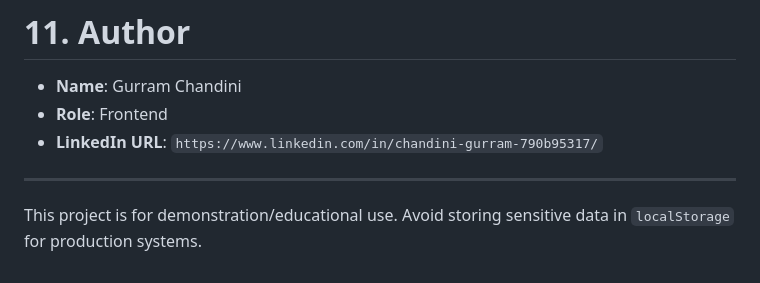
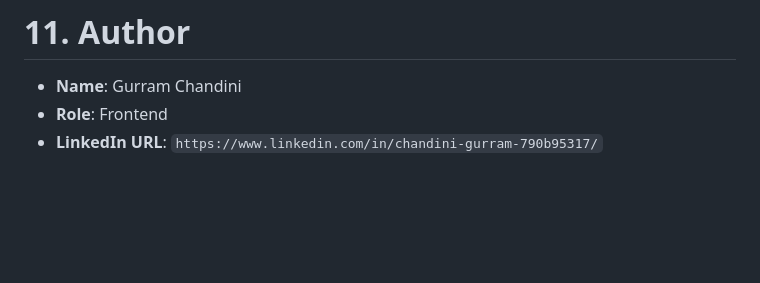
Before and after one commit to 24A31A05DZ/Student-Admission-System, a Markdown page: README.md, the part around the change. Drawn GitHub-style; blank space fills up the shorter version.

```diff
--- a/README.md
+++ b/README.md
@@ -85,6 +85,3 @@ Sample credentials (if enabled in your UI/data):
 - **Name**: Gurram Chandini
 - **Role**: Frontend
 - **LinkedIn URL**: `https://www.linkedin.com/in/chandini-gurram-790b95317/`
-
----
-This project is for demonstration/educational use. Avoid storing sensitive data in `localStorage` for production systems.
```
